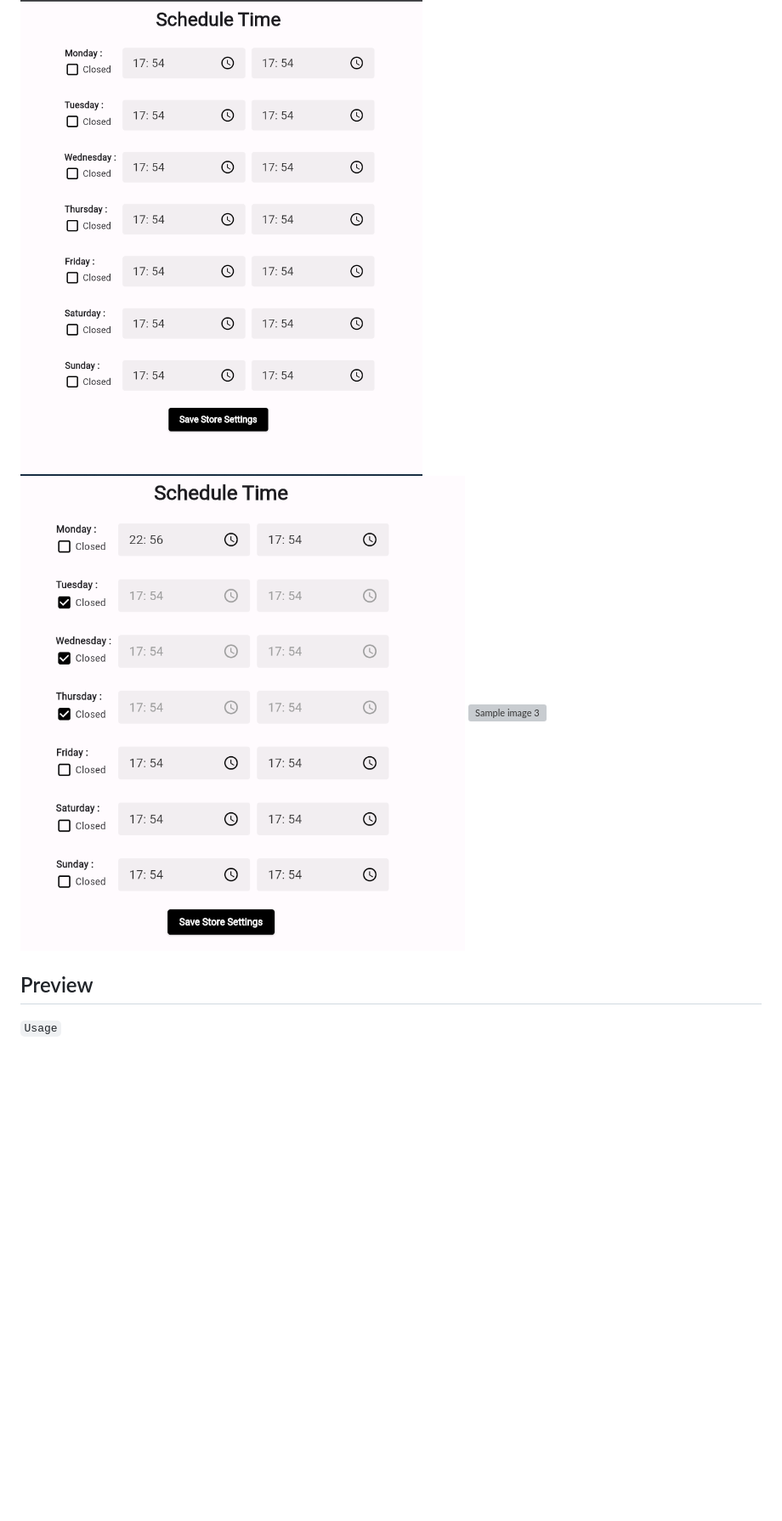
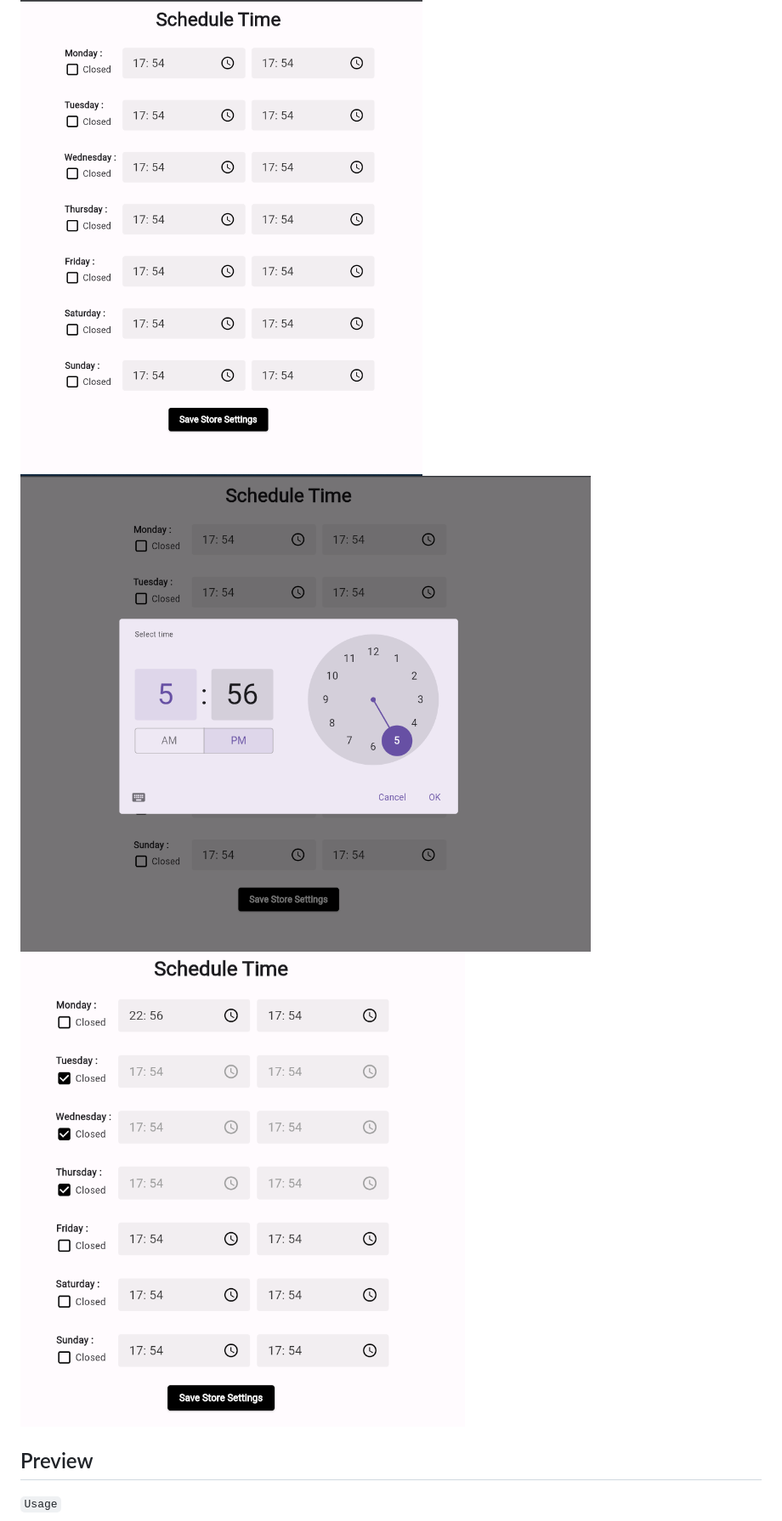
Before and after one commit to Developers-Rashail-Infotech/rashail_store_schedular, a Markdown page: README.md, the part around the change. Shown at 85% size. Drawn GitHub-style; blank space fills up the shorter version; grey boxes are pictures that could not be loaded.

Commit message:
fix image

```diff
--- a/README.md
+++ b/README.md
@@ -3,8 +3,8 @@ You can customize the UI completely according to your requirements.
 
 ## Screenshots
 ![Sample image 1](images/sample.png "Sample Image 1")
-![Sample image 2](images/sample2.png "Sample Image 2")
-![Sample image 3](images/sample3.png "Sample Image 3")
+![Sample image 2](images/sample1.png "Sample Image 2")
+![Sample image 3](images/sample2.png "Sample Image 3")
 
 
 ## Preview
```
